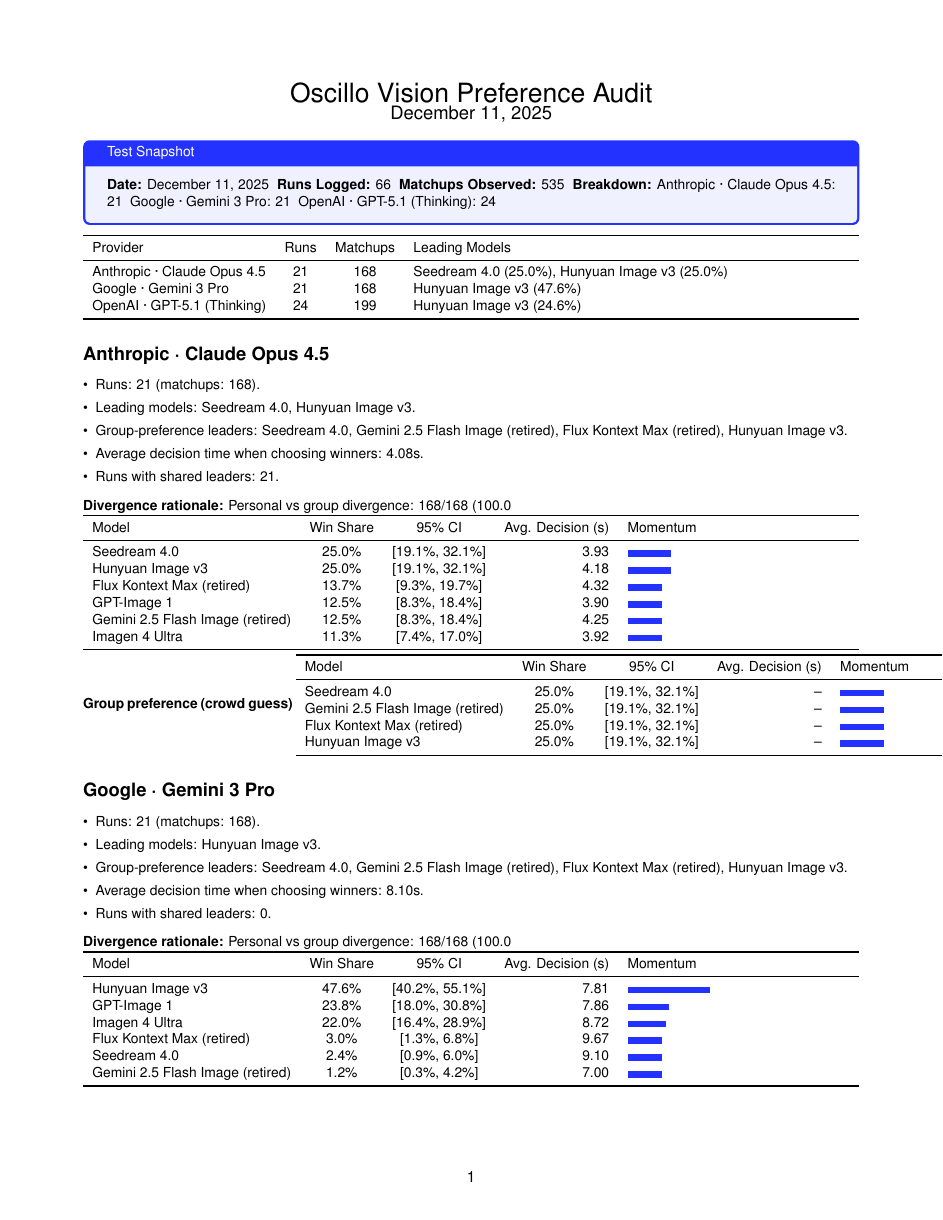
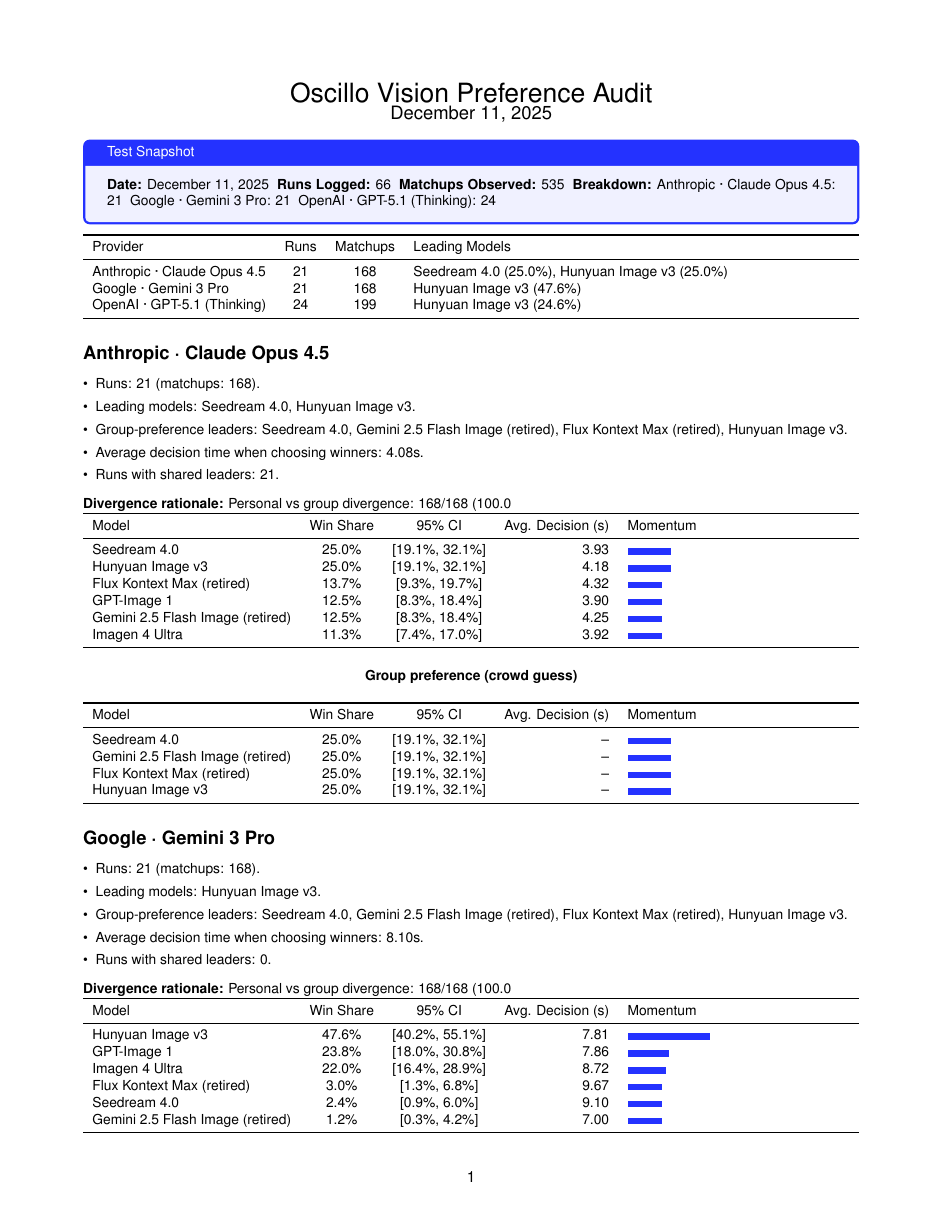
Before and after one commit to kevinshowkat/oscillo-vision-reports, a LaTeX document (vision_tri_provider_food_glam/vision_tri_provider_food_glam.tex): page 1 of 2. The pictures show the PDF file vision_tri_provider_food_glam/vision_tri_provider_food_glam.pdf that the author committed with the source.

Commit message:
Center group preference heading above tables

```diff
--- a/vision_tri_provider_food_glam/vision_tri_provider_food_glam.tex
+++ b/vision_tri_provider_food_glam/vision_tri_provider_food_glam.tex
@@ -83,7 +83,8 @@
 \bottomrule
 \end{tabularx}
 
-\textbf{Group preference (crowd guess)}
+\vspace{0.25em}
+\begin{center}\textbf{Group preference (crowd guess)}\end{center}
 \begin{tabularx}{\columnwidth}{lccrX}
 \toprule
 Model & Win Share & 95\% CI & Avg. Decision (s) & Momentum \\
@@ -117,7 +118,8 @@
 \bottomrule
 \end{tabularx}
 
-\textbf{Group preference (crowd guess)}
+\vspace{0.25em}
+\begin{center}\textbf{Group preference (crowd guess)}\end{center}
 \begin{tabularx}{\columnwidth}{lccrX}
 \toprule
 Model & Win Share & 95\% CI & Avg. Decision (s) & Momentum \\
@@ -154,7 +156,8 @@
 \bottomrule
 \end{tabularx}
 
-\textbf{Group preference (crowd guess)}
+\vspace{0.25em}
+\begin{center}\textbf{Group preference (crowd guess)}\end{center}
 \begin{tabularx}{\columnwidth}{lccrX}
 \toprule
 Model & Win Share & 95\% CI & Avg. Decision (s) & Momentum \\
```
Also changed, not shown: vision_tri_provider_food_glam/vision_tri_provider_food_glam.pdf, vision_tri_provider_food_glam/vision_tri_provider_food_glam.pdf.png.
